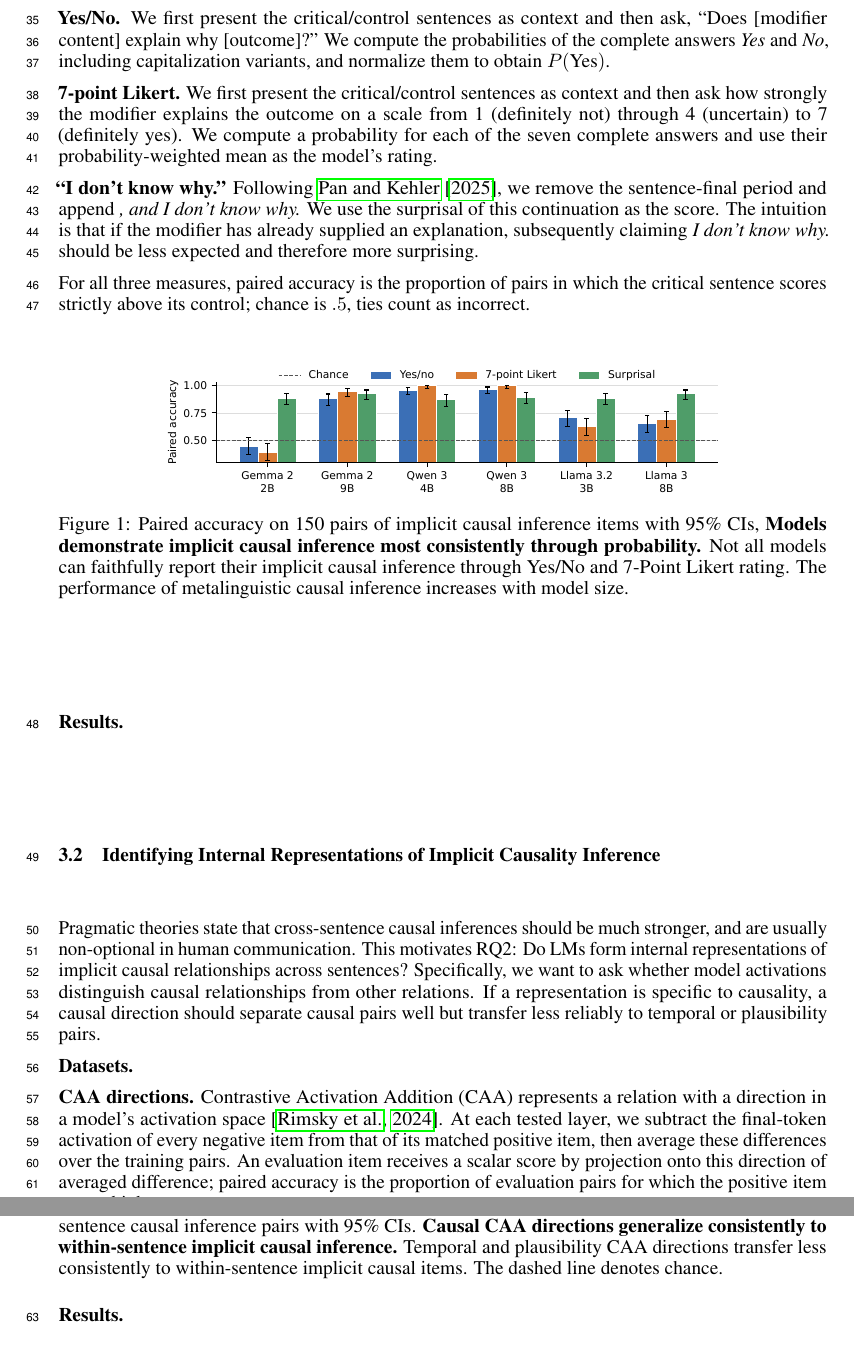
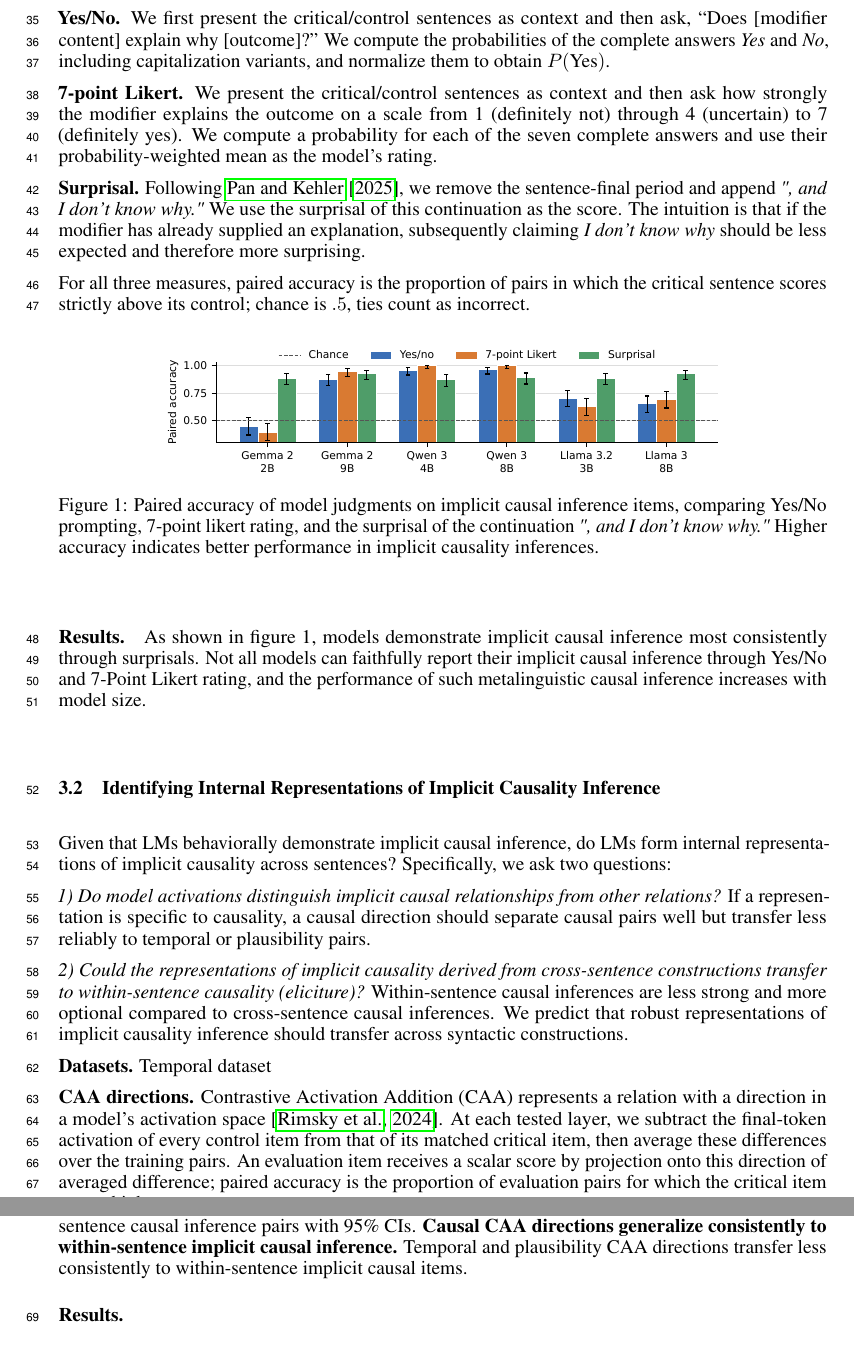
Before and after one commit to SusanWYS/Formatting-Instructions-For-NeurIPS-2026-2-, a LaTeX paper (paper.tex): two parts of pages 2 and 3 of 4, joined at a grey line, cut so that both start at the same text. Compiled offline with pdfLaTeX.

Commit message:
Updates from Overleaf

```diff
--- a/paper.tex
+++ b/paper.tex
@@ -65,29 +65,35 @@ Our contribution is...
 
 \textbf{Yes/No.} We first present the critical/control sentences as context and then ask, ``Does [modifier content] explain why [outcome]?'' We compute the probabilities of the complete answers \emph{Yes} and \emph{No}, including capitalization variants, and normalize them to obtain $P(\text{Yes})$.
 
-\textbf{7-point Likert.} We first present the critical/control sentences as context and then ask how strongly the modifier explains the outcome on a scale from 1 (definitely not) through 4 (uncertain) to 7 (definitely yes). We compute a probability for each of the seven complete answers and use their probability-weighted mean as the model's rating.
+\textbf{7-point Likert.} We present the critical/control sentences as context and then ask how strongly the modifier explains the outcome on a scale from 1 (definitely not) through 4 (uncertain) to 7 (definitely yes). We compute a probability for each of the seven complete answers and use their probability-weighted mean as the model's rating.
 
-\textbf{``I don't know why.''} Following \citet{pan-kehler-2025-pragmatic}, we remove the sentence-final period and append \emph{, and I don't know why.} We use the surprisal of this continuation as the score. The intuition is that if the modifier has already supplied an explanation, subsequently claiming \emph{I don't know why.} should be less expected and therefore more surprising.
+\textbf{Surprisal.} Following \citet{pan-kehler-2025-pragmatic}, we remove the sentence-final period and append \emph{", and I don't know why."} We use the surprisal of this continuation as the score. The intuition is that if the modifier has already supplied an explanation, subsequently claiming \emph{I don't know why} should be less expected and therefore more surprising.
 
 For all three measures, paired accuracy is the proportion of pairs in which the critical sentence scores strictly above its control; chance is $.5$, ties count as incorrect.
 
 \begin{figure}[H]
   \centering
   \includegraphics[width=.72\linewidth]{figures/rq1_behavior.pdf}
-  \caption{Paired accuracy on 150 pairs of implicit causal inference items with 95\% CIs, \textbf{Models demonstrate implicit causal inference most consistently through probability.} Not all models can faithfully report their implicit causal inference through Yes/No and 7-Point Likert rating. The performance of metalinguistic causal inference increases with model size.}
+  \caption{Paired accuracy of model judgments on implicit causal inference items, comparing Yes/No prompting, 7-point likert rating, and the surprisal of the continuation \textit{", and I don't know why."} Higher accuracy indicates better performance in implicit causality inferences.}
   \label{fig:rq1}
 \end{figure}
 
-\paragraph{Results.}
+\paragraph{Results.} As shown in figure 1, models demonstrate implicit causal inference most consistently through surprisals. Not all models can faithfully report their implicit causal inference through Yes/No and 7-Point Likert rating, and the performance of such metalinguistic causal inference increases with model size.
 
 
 \subsection{Identifying Internal Representations of Implicit Causality Inference}
 
-Pragmatic theories state that cross-sentence causal inferences should be much stronger, and are usually non-optional in human communication. This motivates RQ2: Do LMs form internal representations of implicit causal relationships across sentences? Specifically, we want to ask whether model activations distinguish causal relationships from other relations. If a representation is specific to causality, a causal direction should separate causal pairs well but transfer less reliably to temporal or plausibility pairs.
+Given that LMs behaviorally demonstrate implicit causal inference, do LMs form internal representations of implicit causality across sentences? Specifically, we ask two questions:
+
+\textit{1) Do model activations distinguish implicit causal relationships from other relations?} If a representation is specific to causality, a causal direction should separate causal pairs well but transfer less reliably to temporal or plausibility pairs.
+
+\textit{2) Could the representations of implicit causality derived from cross-sentence constructions transfer to within-sentence causality (eliciture)?} Within-sentence causal inferences are less strong and more optional compared to cross-sentence causal inferences. We predict that robust representations of implicit causality inference should transfer across syntactic constructions.
 
 \textbf{Datasets.}
+Temporal dataset
 
-\textbf{CAA directions.} Contrastive Activation Addition (CAA) represents a relation with a direction in a model's activation space \citep{rimsky-etal-2024-steering}. At each tested layer, we subtract the final-token activation of every negative item from that of its matched positive item, then average these differences over the training pairs. An evaluation item receives a scalar score by projection onto this direction of averaged difference; paired accuracy is the proportion of evaluation pairs for which the positive item scores higher.
+
+\textbf{CAA directions.} Contrastive Activation Addition (CAA) represents a relation with a direction in a model's activation space \citep{rimsky-etal-2024-steering}. At each tested layer, we subtract the final-token activation of every control item from that of its matched critical item, then average these differences over the training pairs. An evaluation item receives a scalar score by projection onto this direction of averaged difference; paired accuracy is the proportion of evaluation pairs for which the critical item scores higher.
 
 \begin{figure}[H]
   \centering
@@ -100,7 +106,7 @@ Pragmatic theories state that cross-sentence causal inferences should be much st
 \begin{figure}[H]
   \centering
   \includegraphics[width=.72\linewidth]{figures/rq2b_causal_ood_caa_accuracy.pdf}
-  \caption{Paired accuracy of causal, temporal, and plausibility CAA directions on 150 unseen within-sentence causal inference pairs with 95\% CIs. \textbf{Causal CAA directions generalize consistently to within-sentence implicit causal inference.} Temporal and plausibility CAA directions transfer less consistently to within-sentence implicit causal items. The dashed line denotes chance.}
+  \caption{Paired accuracy of causal, temporal, and plausibility CAA directions on 150 unseen within-sentence causal inference pairs with 95\% CIs. \textbf{Causal CAA directions generalize consistently to within-sentence implicit causal inference.} Temporal and plausibility CAA directions transfer less consistently to within-sentence implicit causal items.}
   \label{fig:rq2b}
 \end{figure}
 \vspace{-6pt}
```
